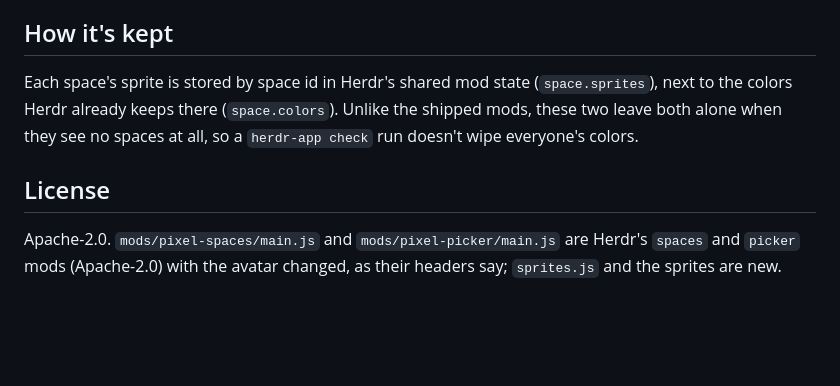
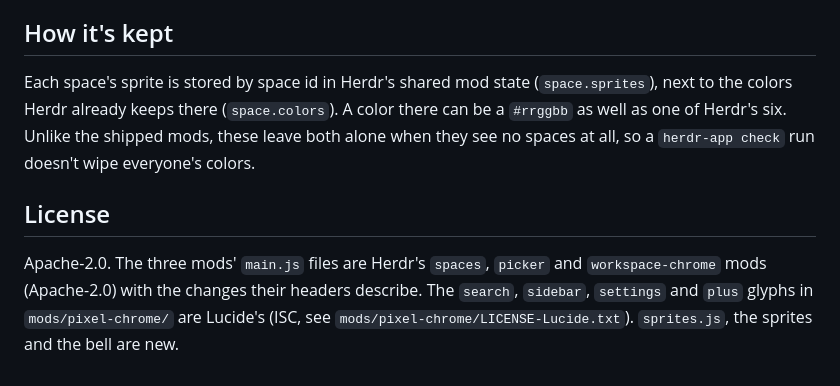
Before and after one commit to pilmokim/herdr-pixel-spaces, a Markdown page: README.md, the part around one of its changes. Drawn GitHub-style; blank space fills up the shorter version.

```diff
--- a/README.md
+++ b/README.md
@@ -74,12 +86,13 @@ a copy of the same file (a Herdr mod can't import from another mod's folder): ch
 ## How it's kept
 
 Each space's sprite is stored by space id in Herdr's shared mod state (`space.sprites`), next to
-the colors Herdr already keeps there (`space.colors`). Unlike the shipped mods, these two leave
-both alone when they see no spaces at all, so a `herdr-app check` run doesn't wipe everyone's
-colors.
+the colors Herdr already keeps there (`space.colors`). A color there can be a `#rrggbb` as well
+as one of Herdr's six. Unlike the shipped mods, these leave both alone when they see no spaces
+at all, so a `herdr-app check` run doesn't wipe everyone's colors.
 
 ## License
 
-Apache-2.0. `mods/pixel-spaces/main.js` and `mods/pixel-picker/main.js` are Herdr's `spaces` and
-`picker` mods (Apache-2.0) with the avatar changed, as their headers say; `sprites.js` and the
-sprites are new.
+Apache-2.0. The three mods' `main.js` files are Herdr's `spaces`, `picker` and
+`workspace-chrome` mods (Apache-2.0) with the changes their headers describe. The `search`,
+`sidebar`, `settings` and `plus` glyphs in `mods/pixel-chrome/` are Lucide's (ISC, see
+`mods/pixel-chrome/LICENSE-Lucide.txt`). `sprites.js`, the sprites and the bell are new.
```
Also changed, not shown: other parts of README.md (+34 -22 lines), RECIPE.md (+57 -38 lines), preview.png, 9 other files.
